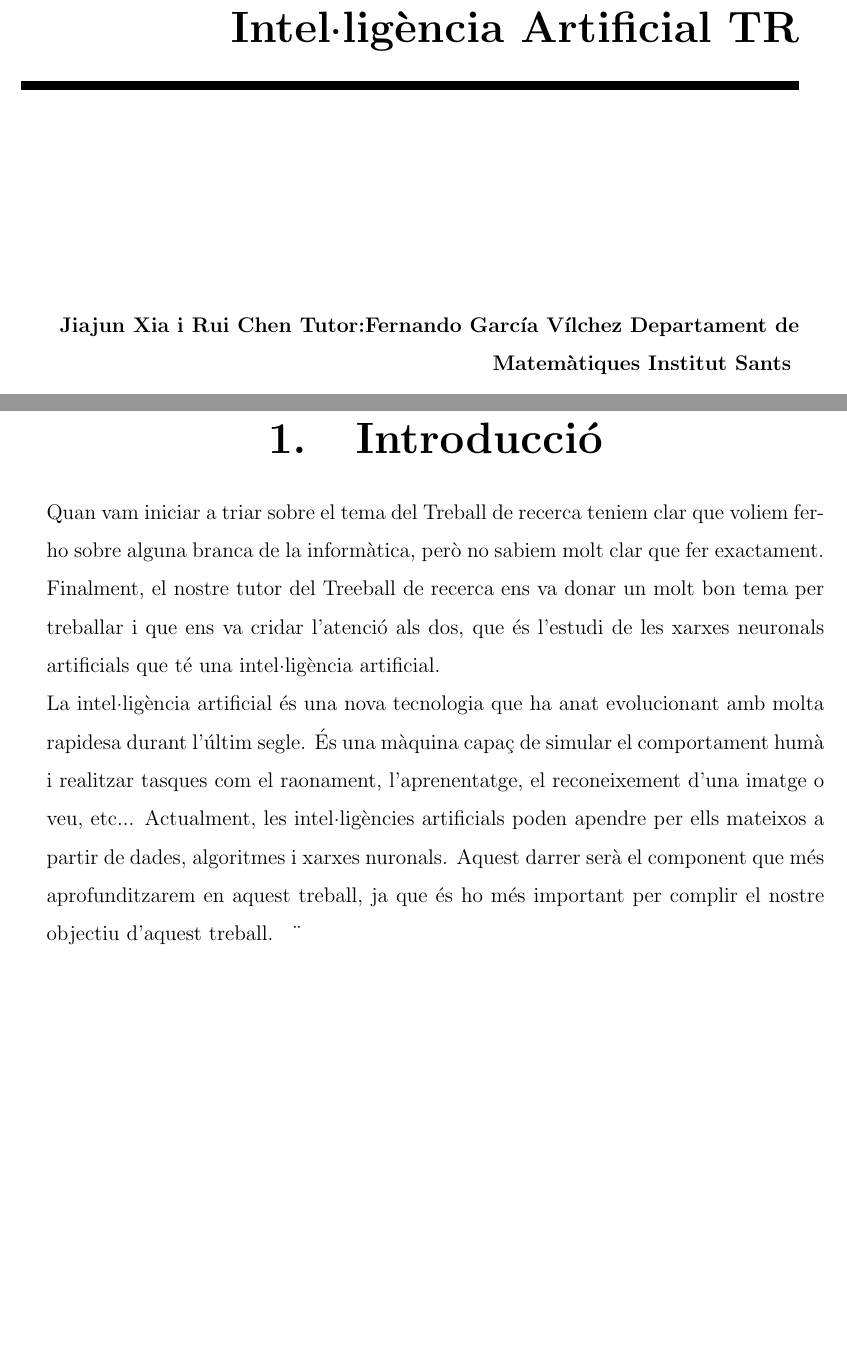
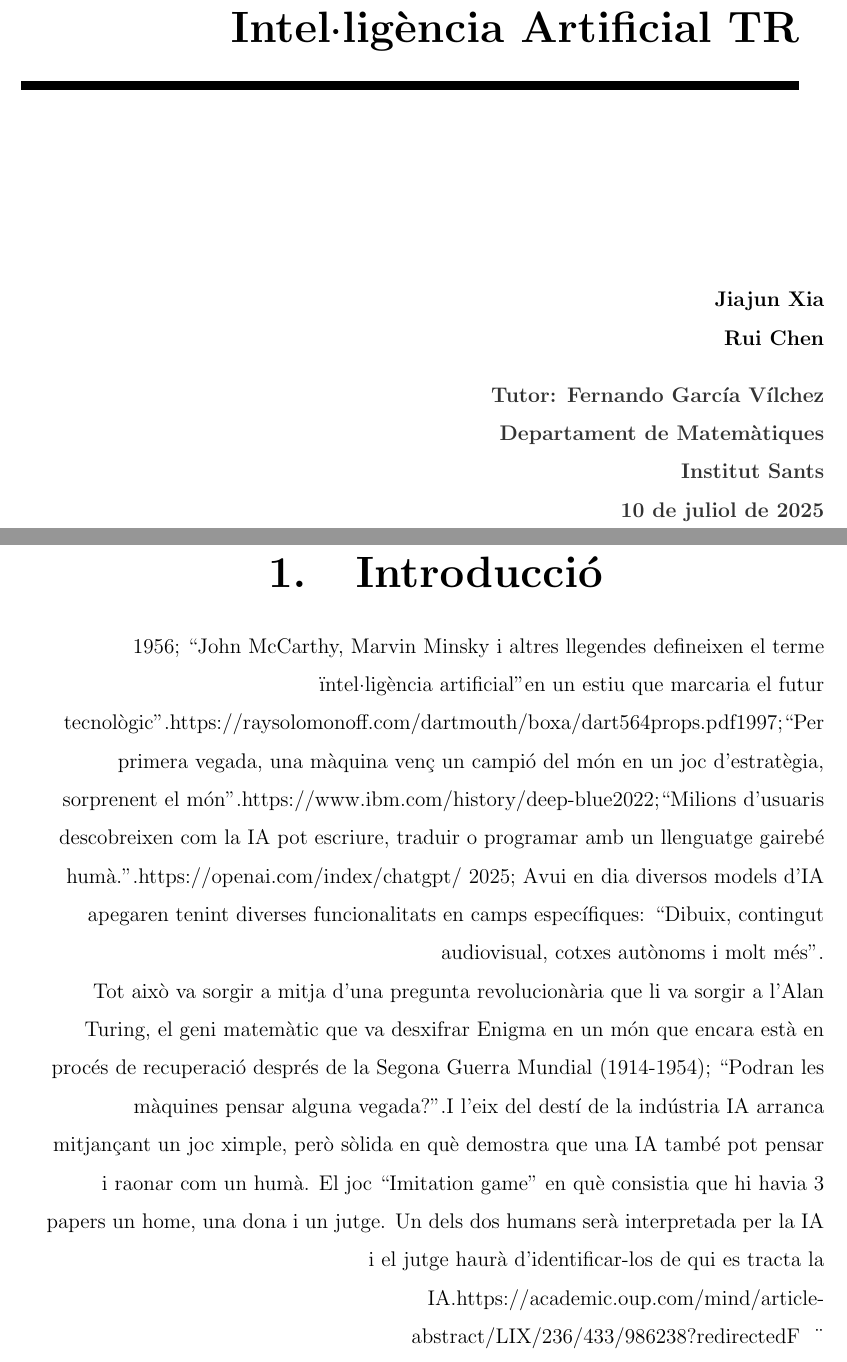
Before and after one commit to Rui564/TR-RJ-2025, a LaTeX book (memoria_RJ/memoriaRJ.tex, which reads memoria_RJ/capitols/introduccio/introduccio.tex, memoria_RJ/cover/cover.tex): two parts of pages 1 and 5 of 29, joined at a grey line, cut so that both start at the same text, the shorter picture padded with empty space. Compiled offline with pdfLaTeX.

Commit message:
He fet un retoc a la introducció.

```diff
--- a/memoria_RJ/capitols/introduccio/introduccio.tex
+++ b/memoria_RJ/capitols/introduccio/introduccio.tex
@@ -1,7 +1,5 @@
 \chapter{Introducció}
 \label{c:intro}
-Quan vam iniciar a triar sobre el tema del Treball de recerca teniem clar que voliem fer-ho sobre alguna branca de la informàtica, però no sabiem molt clar que fer exactament.
+1956; ``John McCarthy, Marvin Minsky i altres llegendes defineixen el terme "intel·ligència artificial" en un estiu que marcaria el futur tecnològic''.{https://raysolomonoff.com/dartmouth/boxa/dart564props.pdf}1997;``Per primera vegada, una màquina venç un campió del món en un joc d'estratègia, sorprenent el món''.{https://www.ibm.com/history/deep-blue}2022;``Milions d'usuaris descobreixen com la IA pot escriure, traduir o programar amb un llenguatge gairebé humà.''.{https://openai.com/index/chatgpt/} 2025;  Avui en dia diversos models d'IA apegaren tenint diverses funcionalitats en camps específiques: ``Dibuix, contingut audiovisual, cotxes autònoms i molt més''.
 
-Finalment, el nostre tutor del Treeball de recerca ens va donar un molt bon tema per treballar i que ens va cridar l'atenció als dos, que és l'estudi de les xarxes neuronals artificials que té una intel·ligència artificial.
-
-La intel·ligència artificial és una nova tecnologia que ha anat evolucionant amb molta rapidesa durant l'últim segle. És una màquina capaç de simular el comportament humà i realitzar tasques com el raonament, l'aprenentatge, el reconeixement d'una imatge o veu, etc... Actualment, les intel·ligències artificials poden apendre per ells mateixos a partir de dades, algoritmes i xarxes nuronals. Aquest darrer serà el component que més aprofunditzarem en aquest treball, ja que és ho més important per complir el nostre objectiu d'aquest treball.
+Tot això va sorgir a mitja d'una pregunta revolucionària que li va sorgir a l'Alan Turing, el geni matemàtic que va desxifrar Enigma en un món que encara està en procés de recuperació després de la Segona Guerra Mundial (1914-1954); ``Podran les màquines pensar alguna vegada?''.I l'eix del destí de la indústria IA arranca mitjançant un joc ximple, però sòlida en què demostra que una IA també pot pensar i raonar com un humà. El joc ``Imitation game'' en què consistia que hi havia 3 papers un home, una dona i un jutge. Un dels dos humans serà interpretada per la IA i el jutge haurà d'identificar-los de qui es tracta la IA.{https://academic.oup.com/mind/article-abstract/LIX/236/433/986238?redirectedF}
--- a/memoria_RJ/cover/cover.tex
+++ b/memoria_RJ/cover/cover.tex
@@ -18,19 +20,18 @@
 \end{minipage}
 
 \vspace{\stretch{1}}
-\noindent\hspace*{\centeroffset}\begin{minipage}{\textwidth}
+%\noindent\hspace*{\centeroffset}\begin{minipage}{\textwidth}
 \flushright
 {\bfseries
-	Jiajun Xia i Rui Chen
-	Tutor:Fernando García Vílchez
-	Departament de Matemàtiques
-	Institut Sants
-	\begin{date}
-	 \today
-	\end{date}
+	Jiajun Xia \\
+	Rui Chen\\[2ex]
+	\textcolor{black!80}{
+	Tutor: Fernando García Vílchez\\
+	Departament de Matemàtiques\\
+	Institut Sants\\
+	\today}
 
 }
-\end{minipage}
 %\addtolength{\textwidth}{\centeroffset}
 \vspace{\stretch{2}}
 
--- a/memoria_RJ/memoriaRJ.tex
+++ b/memoria_RJ/memoriaRJ.tex
@@ -3,6 +3,9 @@
 \usepackage{url}
 \usepackage{hyperref}
 \usepackage{amsmath}
+\usepackage[catalan]{babel}
+\usepackage{xcolor}
+
 
 % We're working with A4, which is 21cm by 29.7
 \setlength{\paperwidth}{210mm}
```
Also changed, not shown: memoria_RJ/cover/cover.tex (2 more changed lines).
